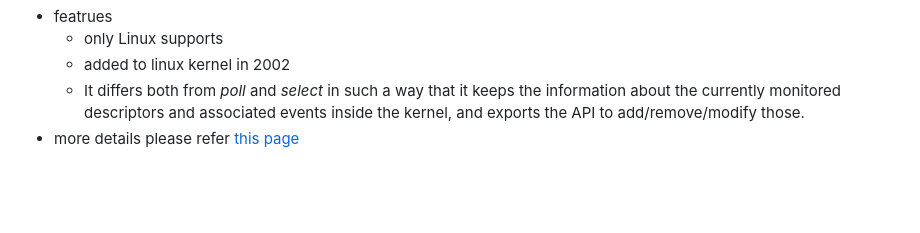
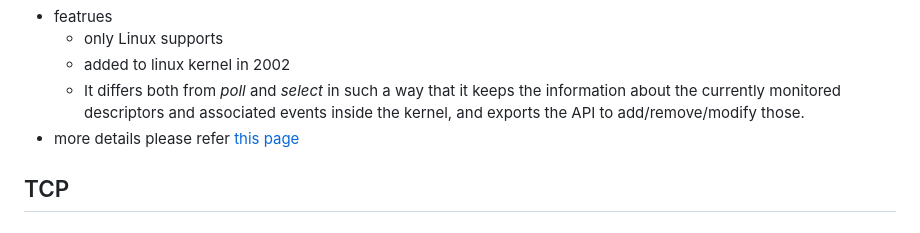
Before and after one commit to Ran-Mori/study-notes, a Markdown page: network-programming.md, the part around the change. GitHub-like rendering; blank space fills up the shorter version.

```diff
--- a/network-programming.md
+++ b/network-programming.md
@@ -161,3 +161,5 @@
   * added to linux kernel in 2002
   * It differs both from *poll* and *select* in such a way that it keeps the information about the currently monitored descriptors and associated events inside the kernel, and exports the API to add/remove/modify those.
 * more details please refer [this page](https://www.ulduzsoft.com/2014/01/select-poll-epoll-practical-difference-for-system-architects/)
+
+## TCP
```
Also changed, not shown: os.md (+77 -15 lines), 1 other file.
